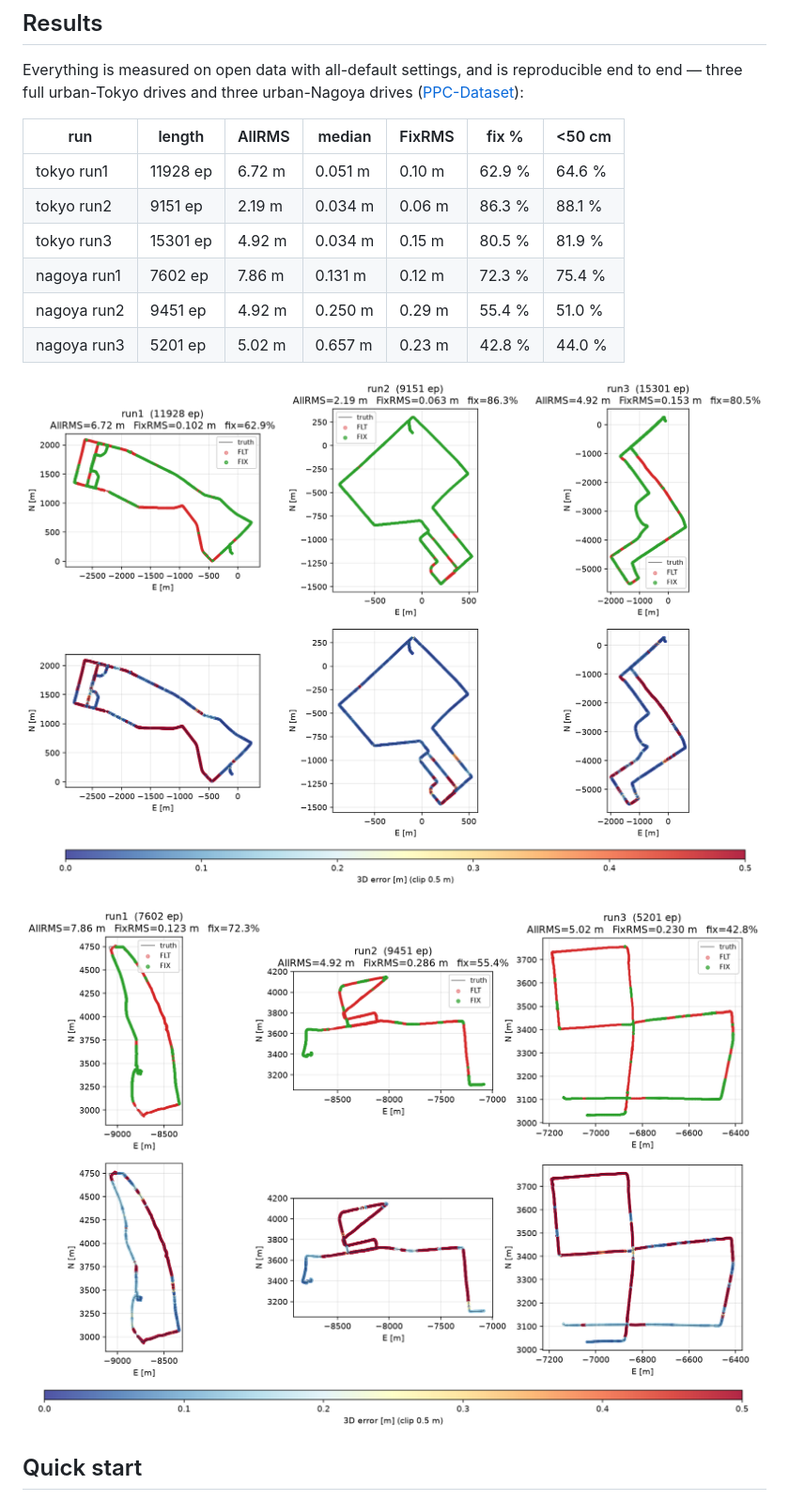
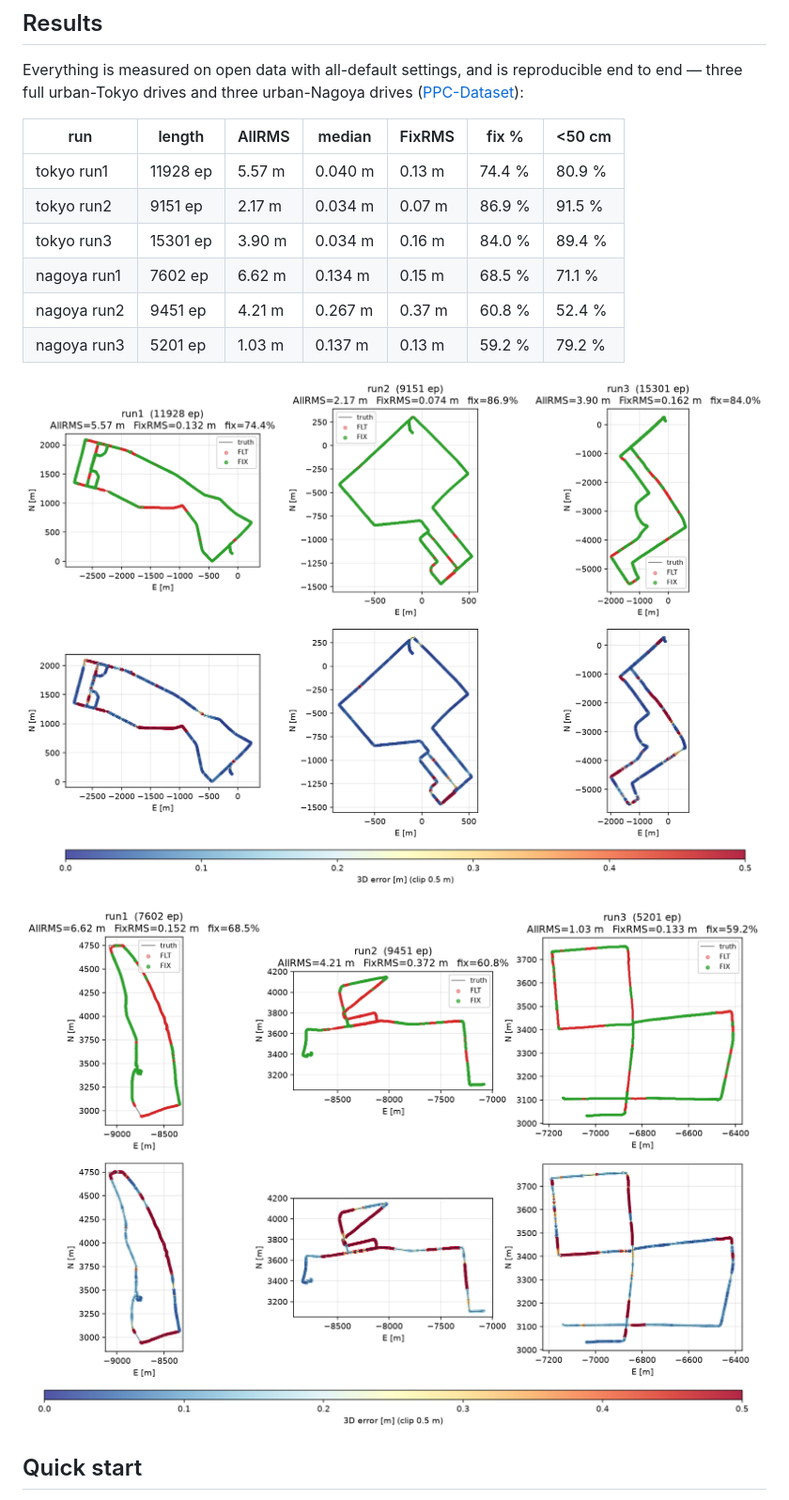
Before and after one commit to inuex35/tightly-coupled-gnss-imu-fgo, a Markdown page: README.md, the part around the change. Shown at 94% size. Drawn GitHub-style; pictures changed too: docs/nagoya_defaults.png, docs/tokyo_defaults.png.

Commit message:
feat(ar): add armode=2 DD integer BetweenFactorDouble fix-and-hold, update README (#82)

```diff
--- a/README.md
+++ b/README.md
@@ -40,12 +40,12 @@ urban-Nagoya drives
 
 | run         | length    | AllRMS  | median  | FixRMS  | fix %  | <50 cm |
 |-------------|-----------|---------|---------|---------|--------|--------|
-| tokyo run1  | 11928 ep  |  6.72 m | 0.051 m | 0.10 m  | 62.9 % | 64.6 % |
-| tokyo run2  |  9151 ep  |  2.19 m | 0.034 m | 0.06 m  | 86.3 % | 88.1 % |
-| tokyo run3  | 15301 ep  |  4.92 m | 0.034 m | 0.15 m  | 80.5 % | 81.9 % |
-| nagoya run1 |  7602 ep  |  7.86 m | 0.131 m | 0.12 m  | 72.3 % | 75.4 % |
-| nagoya run2 |  9451 ep  |  4.92 m | 0.250 m | 0.29 m  | 55.4 % | 51.0 % |
-| nagoya run3 |  5201 ep  |  5.02 m | 0.657 m | 0.23 m  | 42.8 % | 44.0 % |
+| tokyo run1  | 11928 ep  |  5.57 m | 0.040 m | 0.13 m  | 74.4 % | 80.9 % |
+| tokyo run2  |  9151 ep  |  2.17 m | 0.034 m | 0.07 m  | 86.9 % | 91.5 % |
+| tokyo run3  | 15301 ep  |  3.90 m | 0.034 m | 0.16 m  | 84.0 % | 89.4 % |
+| nagoya run1 |  7602 ep  |  6.62 m | 0.134 m | 0.15 m  | 68.5 % | 71.1 % |
+| nagoya run2 |  9451 ep  |  4.21 m | 0.267 m | 0.37 m  | 60.8 % | 52.4 % |
+| nagoya run3 |  5201 ep  |  1.03 m | 0.137 m | 0.13 m  | 59.2 % | 79.2 % |
 
 
 ![tokyo_defaults](docs/tokyo_defaults.png)
```
Also changed, not shown: 3 other files.
